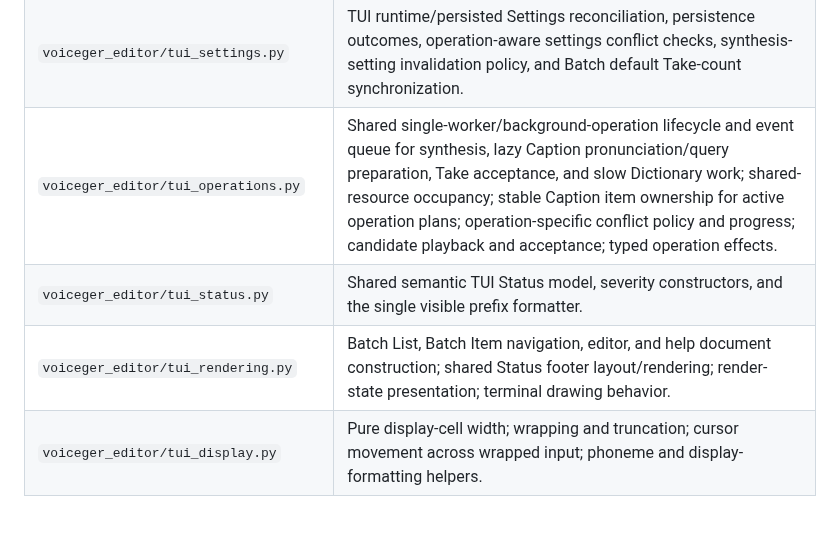
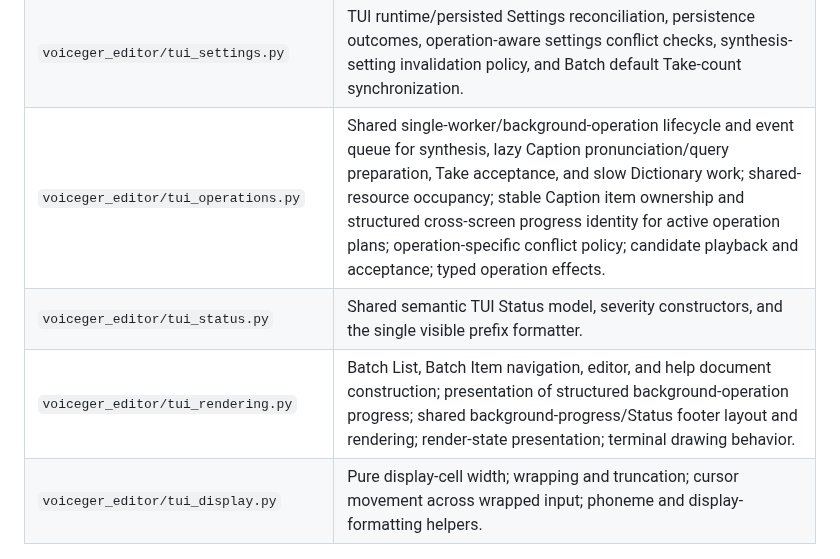
Before and after one commit to sayosomi/voiceger-editor, a Markdown page: docs/development/tui-architecture.md, the part around the change. Rendered like a GitHub page; blank space fills up the shorter version.

Commit message:
Document progress ownership

```diff
--- a/docs/development/tui-architecture.md
+++ b/docs/development/tui-architecture.md
@@ -26,9 +26,9 @@ Keyboard interaction and presentation conventions are documented separately in [
 | `voiceger_editor/tui_editors.py` | Editor state and drafts; text, Japanese, English, and settings interaction policy; English grouping cache; editor validation; typed editor intents and results. |
 | `voiceger_editor/tui_shortcuts.py` | Declarative Main primary-action shortcuts plus editor/modal selectable-item metadata; visible shortcut labels and dispatch share the same declarations, while editor/modal declarations also own selection order, shortcut behavior, conditions, and explicit no-shortcut exceptions. |
 | `voiceger_editor/tui_settings.py` | TUI runtime/persisted Settings reconciliation, persistence outcomes, operation-aware settings conflict checks, synthesis-setting invalidation policy, and Batch default Take-count synchronization. |
-| `voiceger_editor/tui_operations.py` | Shared single-worker/background-operation lifecycle and event queue for synthesis, lazy Caption pronunciation/query preparation, Take acceptance, and slow Dictionary work; shared-resource occupancy; stable Caption item ownership for active operation plans; operation-specific conflict policy and progress; candidate playback and acceptance; typed operation effects. |
+| `voiceger_editor/tui_operations.py` | Shared single-worker/background-operation lifecycle and event queue for synthesis, lazy Caption pronunciation/query preparation, Take acceptance, and slow Dictionary work; shared-resource occupancy; stable Caption item ownership and structured cross-screen progress identity for active operation plans; operation-specific conflict policy; candidate playback and acceptance; typed operation effects. |
 | `voiceger_editor/tui_status.py` | Shared semantic TUI Status model, severity constructors, and the single visible prefix formatter. |
-| `voiceger_editor/tui_rendering.py` | Batch List, Batch Item navigation, editor, and help document construction; shared Status footer layout/rendering; render-state presentation; terminal drawing behavior. |
+| `voiceger_editor/tui_rendering.py` | Batch List, Batch Item navigation, editor, and help document construction; presentation of structured background-operation progress; shared background-progress/Status footer layout and rendering; render-state presentation; terminal drawing behavior. |
 | `voiceger_editor/tui_display.py` | Pure display-cell width; wrapping and truncation; cursor movement across wrapped input; phoneme and display-formatting helpers. |
 
 ## Dependency direction
```
